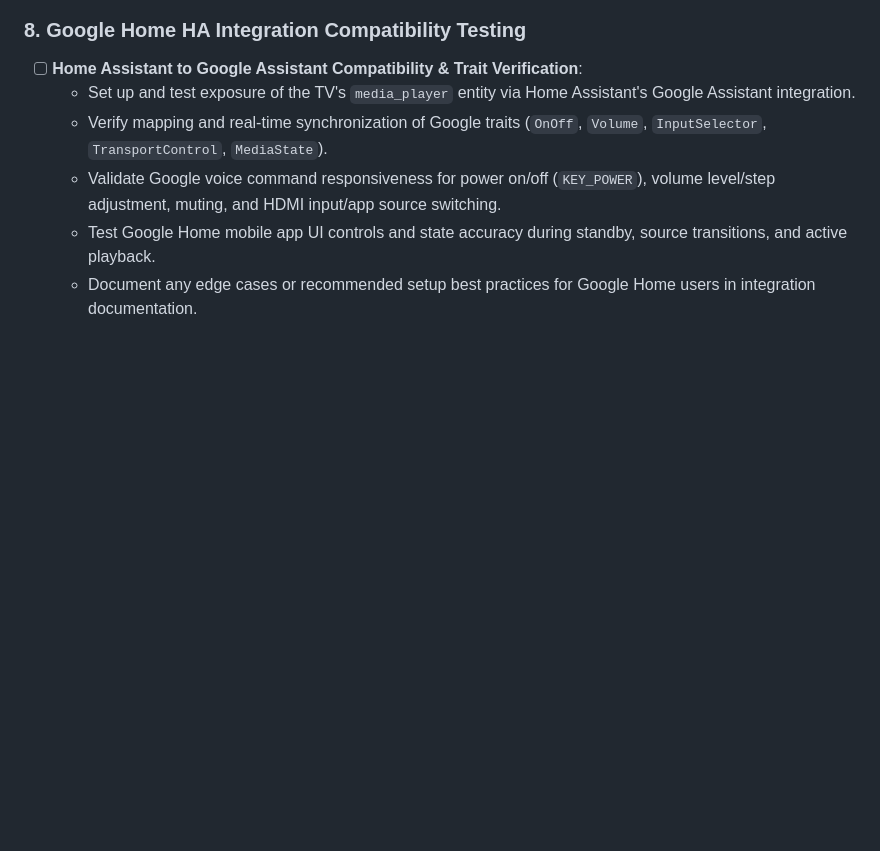
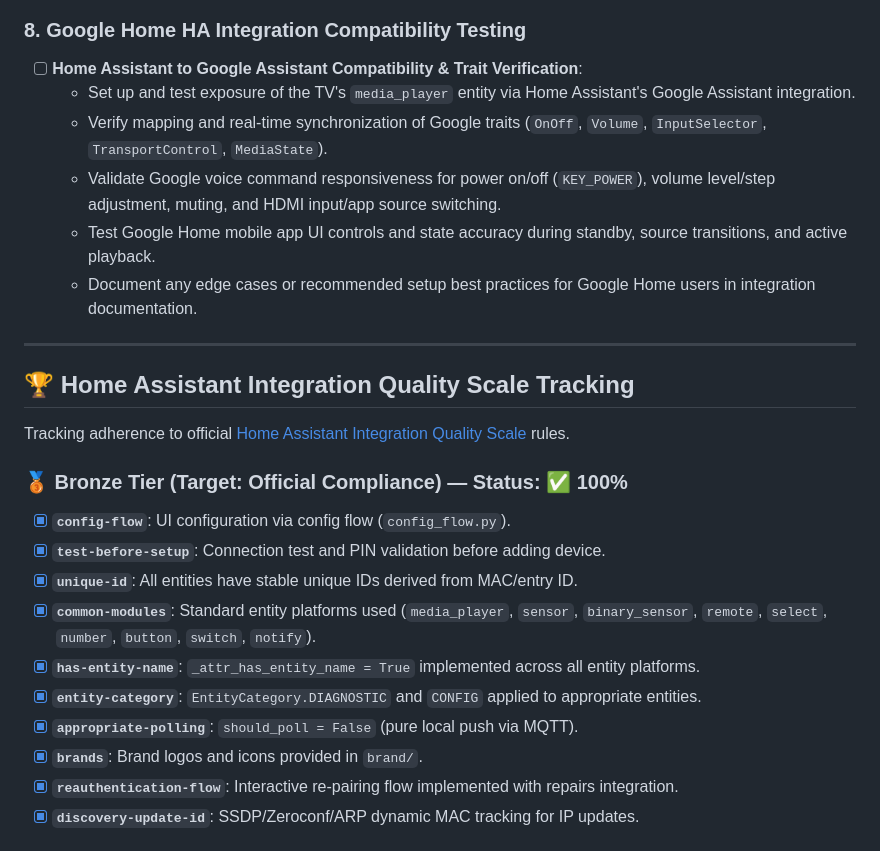
Before and after one commit to stevene1919/hisense_vidaa, a Markdown page: TODO.md, the part around one of its changes. Rendered like a GitHub page; blank space fills up the shorter version.

Commit message:
docs(todo): add Integration Quality Scale tracking section

```diff
--- a/TODO.md
+++ b/TODO.md
@@ -51,3 +51,22 @@ This document tracks active pending tasks, investigations, and planned enhanceme
   - Validate Google voice command responsiveness for power on/off (`KEY_POWER`), volume level/step adjustment, muting, and HDMI input/app source switching.
   - Test Google Home mobile app UI controls and state accuracy during standby, source transitions, and active playback.
   - Document any edge cases or recommended setup best practices for Google Home users in integration documentation.
+
+---
+
+## 🏆 Home Assistant Integration Quality Scale Tracking
+
+Tracking adherence to official [Home Assistant Integration Quality Scale](https://developers.home-assistant.io/docs/integration_quality_scale_index) rules.
+
+### 🥉 Bronze Tier (Target: Official Compliance) — Status: ✅ 100%
+- [x] **`config-flow`**: UI configuration via config flow (`config_flow.py`).
+- [x] **`test-before-setup`**: Connection test and PIN validation before adding device.
+- [x] **`unique-id`**: All entities have stable unique IDs derived from MAC/entry ID.
+- [x] **`common-modules`**: Standard entity platforms used (`media_player`, `sensor`, `binary_sensor`, `remote`, `select`, `number`, `button`, `switch`, `notify`).
+- [x] **`has-entity-name`**: `_attr_has_entity_name = True` implemented across all entity platforms.
+- [x] **`entity-category`**: `EntityCategory.DIAGNOSTIC` and `CONFIG` applied to appropriate entities.
+- [x] **`appropriate-polling`**: `should_poll = False` (pure local push via MQTT).
+- [x] **`brands`**: Brand logos and icons provided in `brand/`.
+- [x] **`reauthentication-flow`**: Interactive re-pairing flow implemented with repairs integration.
+- [x] **`discovery-update-id`**: SSDP/Zeroconf/ARP dynamic MAC tracking for IP updates.
+
```
Also changed, not shown: other parts of TODO.md (+20 -0 lines).
